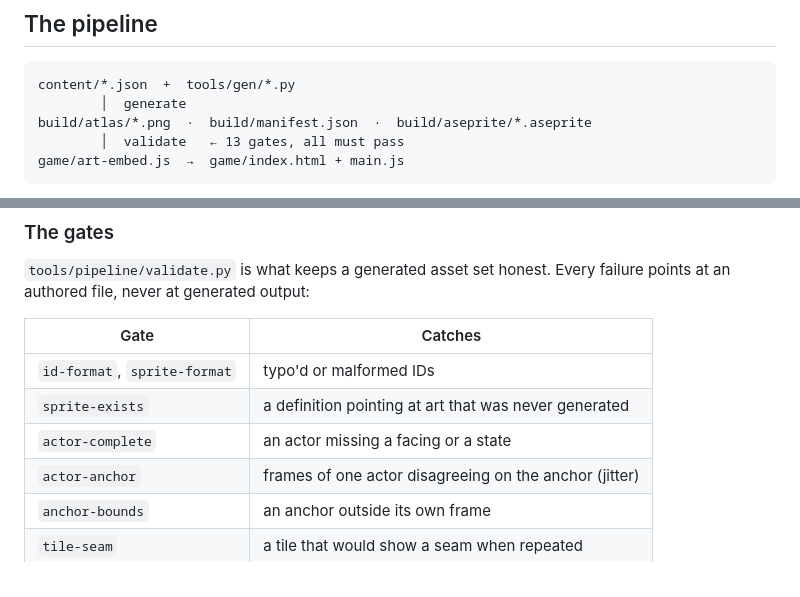
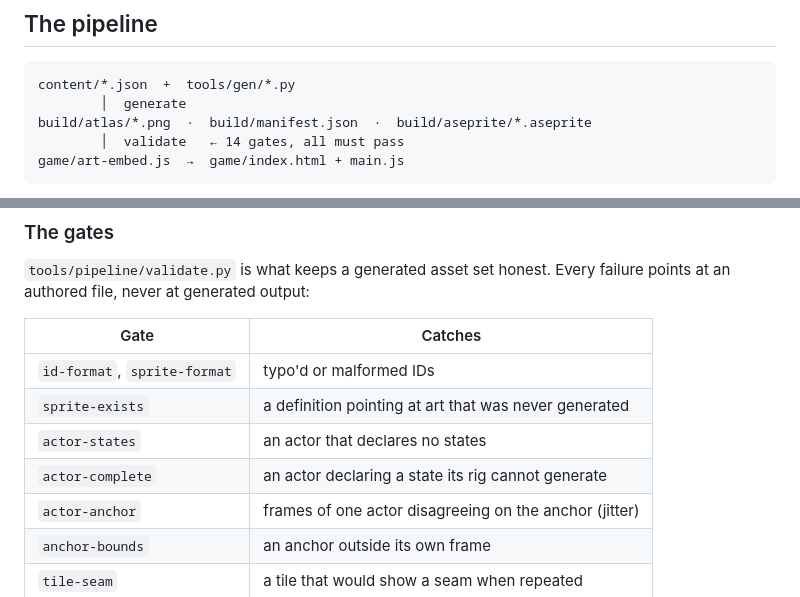
Before and after one commit to poetowski/SpriteDemo, a Markdown page: README.md, 2 parts joined by grey strips. GitHub-like rendering.

Commit message:
README: correct the gate count and list actor-states
Co-Authored-By: Claude Opus 5 <noreply@anthropic.com>

````diff
--- a/README.md
+++ b/README.md
@@ -37,7 +37,7 @@ The rule: `tools/` and `content/` are truth. Everything in `build/` and
 content/*.json  +  tools/gen/*.py
         │  generate
 build/atlas/*.png  ·  build/manifest.json  ·  build/aseprite/*.aseprite
-        │  validate   ← 13 gates, all must pass
+        │  validate   ← 14 gates, all must pass
 game/art-embed.js  →  game/index.html + main.js
 ```
 
@@ -54,7 +54,8 @@ failure points at an authored file, never at generated output:
 |---|---|
 | `id-format`, `sprite-format` | typo'd or malformed IDs |
 | `sprite-exists` | a definition pointing at art that was never generated |
-| `actor-complete` | an actor missing a facing or a state |
+| `actor-states` | an actor that declares no states |
+| `actor-complete` | an actor declaring a state its rig cannot generate |
 | `actor-anchor` | frames of one actor disagreeing on the anchor (jitter) |
 | `anchor-bounds` | an anchor outside its own frame |
 | `tile-seam` | a tile that would show a seam when repeated |
````
